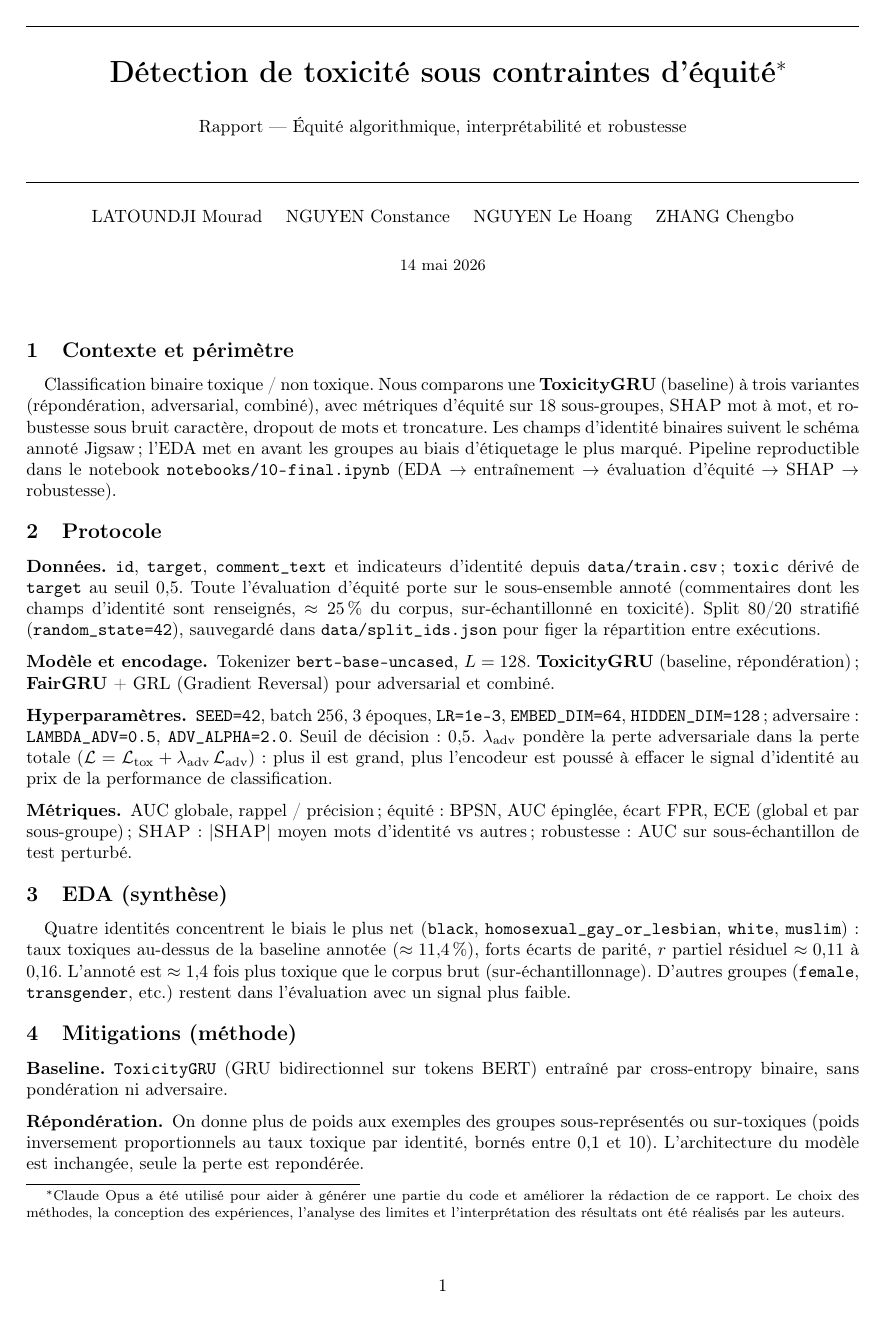
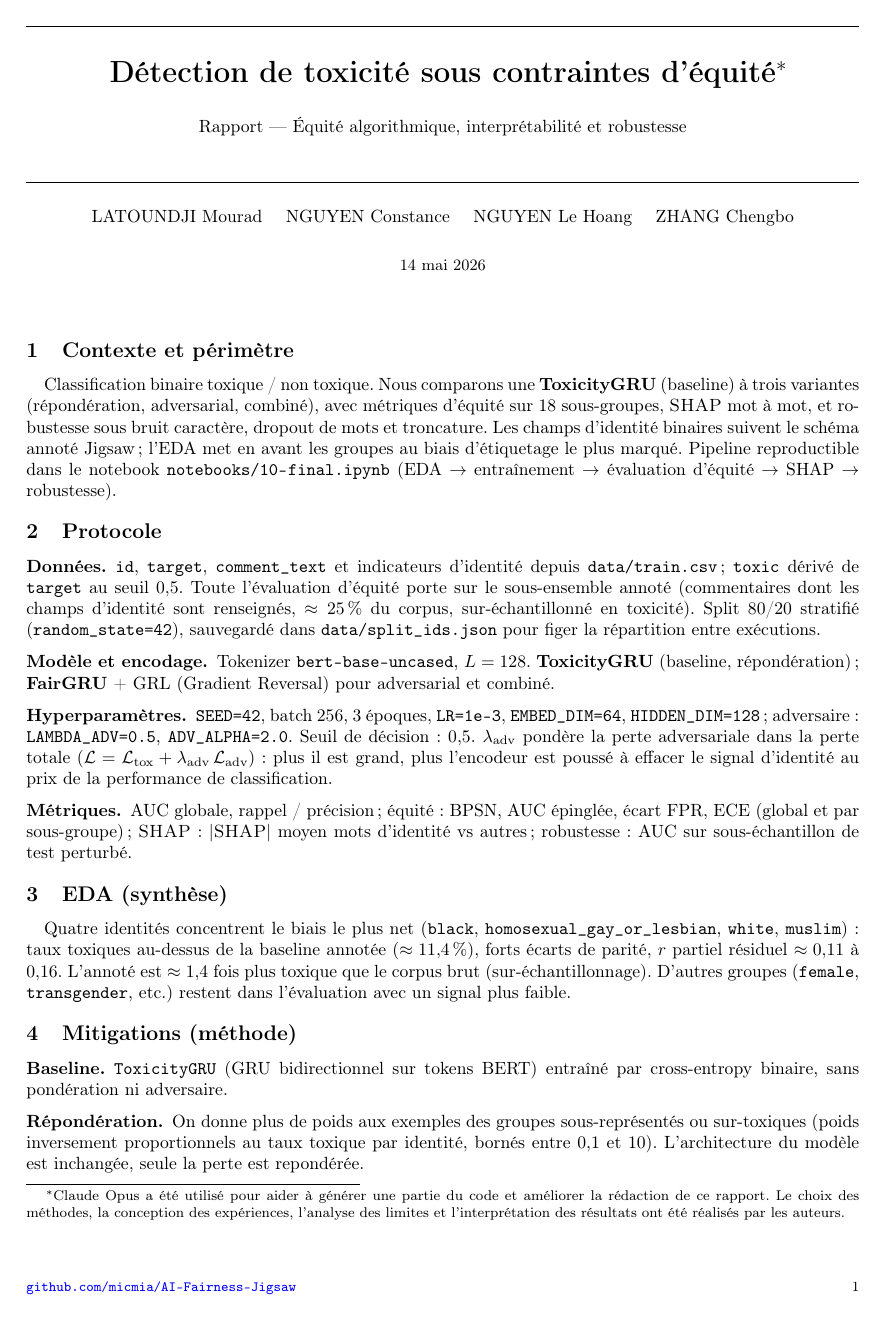
Before and after one commit to micmia/AI-Fairness-Jigsaw, a LaTeX document (reports/rapport_projet_jigsaw.tex): page 1 of 3. Compiled offline with pdfLaTeX.

Commit message:
Update reports

```diff
--- a/reports/rapport_projet_jigsaw.tex
+++ b/reports/rapport_projet_jigsaw.tex
@@ -23,7 +23,16 @@
   {0.5ex \@plus 0.2ex \@minus 0.1ex}%
   {-0.5em}%
   {\normalfont\normalsize\bfseries}}
+
+% Pied de page : URL du dépôt à gauche, numéro de page à droite
+\renewcommand{\ps@plain}{%
+  \let\@mkboth\@gobbletwo
+  \let\@oddhead\@empty
+  \def\@oddfoot{\reset@font\footnotesize\href{https://github.com/micmia/AI-Fairness-Jigsaw}{\texttt{github.com/micmia/AI-Fairness-Jigsaw}}\hfil\thepage}%
+  \let\@evenhead\@empty
+  \let\@evenfoot\@oddfoot}
 \makeatother
+\pagestyle{plain}
 
 \title{%
   \vspace{-1.2em}
```
Also changed, not shown: reports/rapport_projet_jigsaw.pdf.
